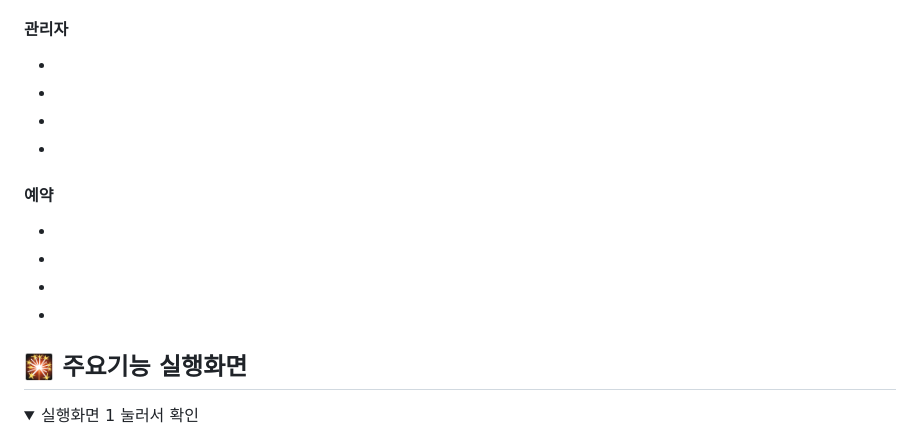
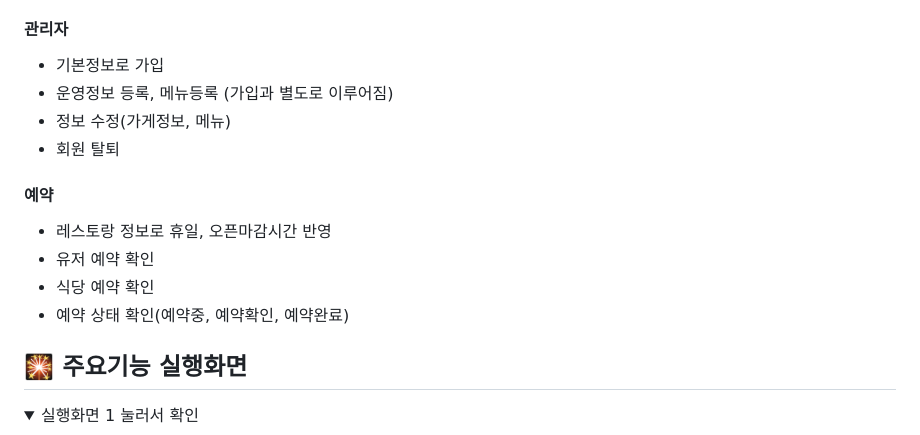
Before and after one commit to poty7877/SpringProject, a Markdown page: README.md, the part around one of its changes. Drawn GitHub-style; folded sections open.

```diff
--- a/README.md
+++ b/README.md
@@ -69,16 +72,16 @@
 - 리뷰 작성 및 수정
 
 #### 관리자
--
--
--
--
+- 기본정보로 가입
+- 운영정보 등록, 메뉴등록 (가입과 별도로 이루어짐)
+- 정보 수정(가게정보, 메뉴)
+- 회원 탈퇴
 
 #### 예약
--
--
--
--
+- 레스토랑 정보로 휴일, 오픈마감시간 반영
+- 유저 예약 확인
+- 식당 예약 확인
+- 예약 상태 확인(예약중, 예약확인, 예약완료)
 
 ## 🎇 주요기능 실행화면
 
```
Also changed, not shown: other parts of README.md (+5 -2 lines).
